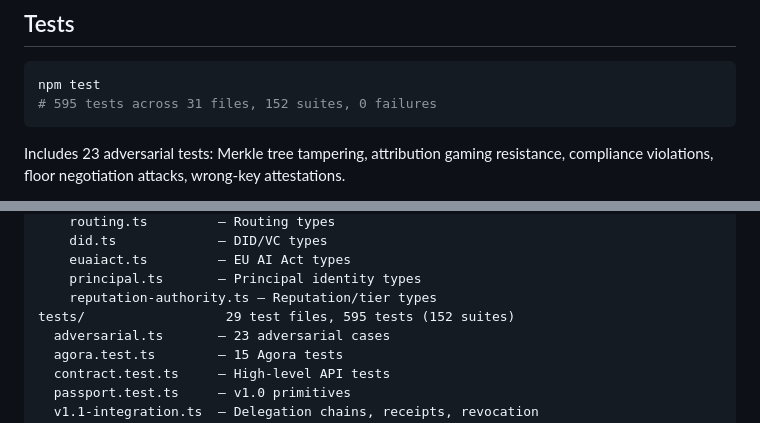
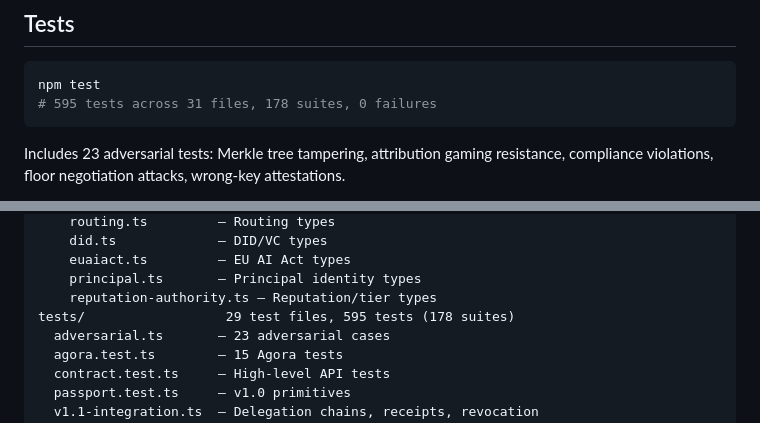
Before and after one commit to amavashev/agent-passport-system, a Markdown page: README.md, 2 parts joined by grey strips. GitHub-like rendering.

````diff
--- a/README.md
+++ b/README.md
@@ -402,7 +402,7 @@ PyPI: [agent-passport-system](https://pypi.org/project/agent-passport-system/)
 
 ```bash
 npm test
-# 595 tests across 31 files, 152 suites, 0 failures
+# 595 tests across 31 files, 178 suites, 0 failures
 ```
 
 Includes 23 adversarial tests: Merkle tree tampering, attribution gaming resistance, compliance violations, floor negotiation attacks, wrong-key attestations.
@@ -479,7 +479,7 @@ src/                    22 source files
     euaiact.ts         — EU AI Act types
     principal.ts       — Principal identity types
     reputation-authority.ts — Reputation/tier types
-tests/                  29 test files, 595 tests (152 suites)
+tests/                  29 test files, 595 tests (178 suites)
   adversarial.ts       — 23 adversarial cases
   agora.test.ts        — 15 Agora tests
   contract.test.ts     — High-level API tests
````
